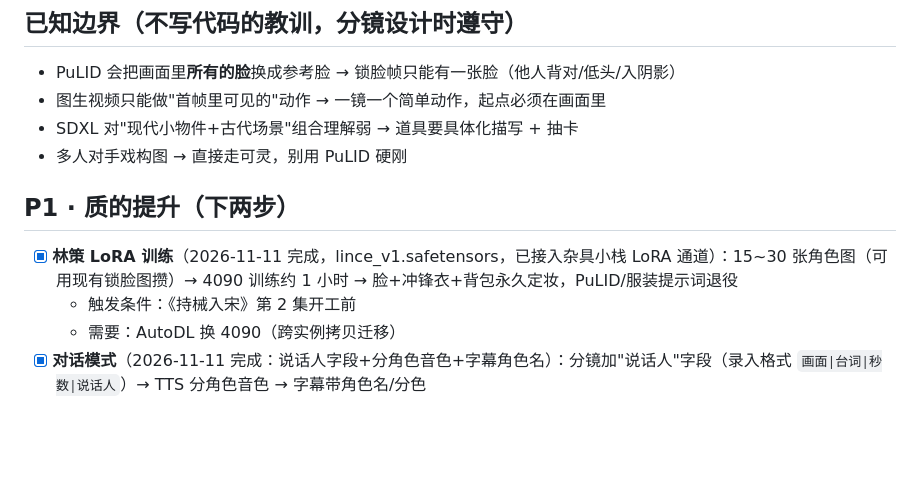
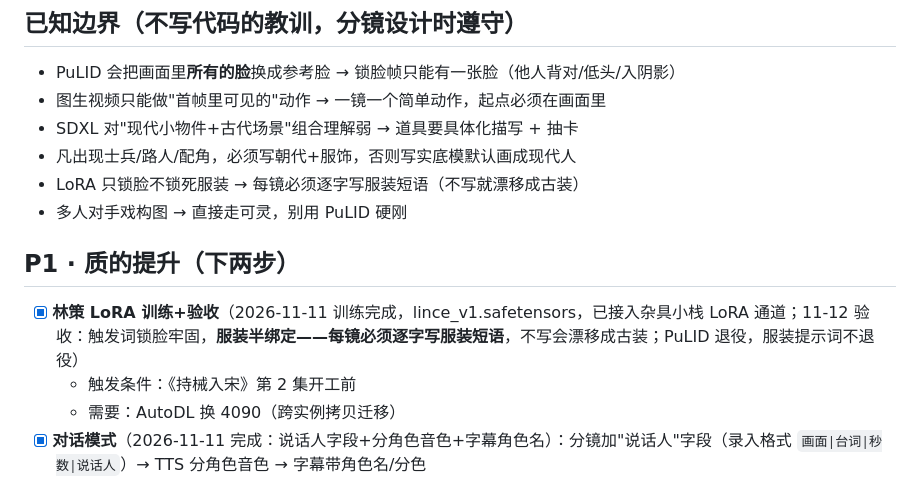
Before and after one commit to ssdrgzn2026/oral-practice, a Markdown page: AI视频制作/剧本制作/开发任务清单.md, the part around the change. Rendered like a GitHub page; blank space fills up the shorter version.

Commit message:
docs: LoRA验收结论——锁脸牢固、服装半绑定，每镜必须写服装短语；PuLID退役

```diff
--- a/AI视频制作/剧本制作/开发任务清单.md
+++ b/AI视频制作/剧本制作/开发任务清单.md
@@ -22,11 +22,13 @@
 - PuLID 会把画面里**所有的脸**换成参考脸 → 锁脸帧只能有一张脸（他人背对/低头/入阴影）
 - 图生视频只能做"首帧里可见的"动作 → 一镜一个简单动作，起点必须在画面里
 - SDXL 对"现代小物件+古代场景"组合理解弱 → 道具要具体化描写 + 抽卡
+- 凡出现士兵/路人/配角，必须写朝代+服饰，否则写实底模默认画成现代人
+- LoRA 只锁脸不锁死服装 → 每镜必须逐字写服装短语（不写就漂移成古装）
 - 多人对手戏构图 → 直接走可灵，别用 PuLID 硬刚
 
 ## P1 · 质的提升（下两步）
 
-- [x] **林策 LoRA 训练**（2026-11-11 完成，lince_v1.safetensors，已接入杂具小栈 LoRA 通道）：15~30 张角色图（可用现有锁脸图攒）→ 4090 训练约 1 小时 → 脸+冲锋衣+背包永久定妆，PuLID/服装提示词退役
+- [x] **林策 LoRA 训练+验收**（2026-11-11 训练完成，lince_v1.safetensors，已接入杂具小栈 LoRA 通道；11-12 验收：触发词锁脸牢固，**服装半绑定——每镜必须逐字写服装短语**，不写会漂移成古装；PuLID 退役，服装提示词不退役）
   - 触发条件：《持械入宋》第 2 集开工前
   - 需要：AutoDL 换 4090（跨实例拷贝迁移）
 - [x] **对话模式**（2026-11-11 完成：说话人字段+分角色音色+字幕角色名）：分镜加"说话人"字段（录入格式 `画面|台词|秒数|说话人`）→ TTS 分角色音色 → 字幕带角色名/分色
```
